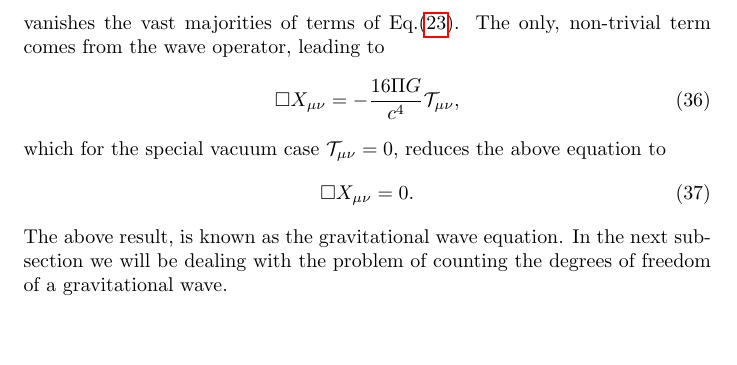
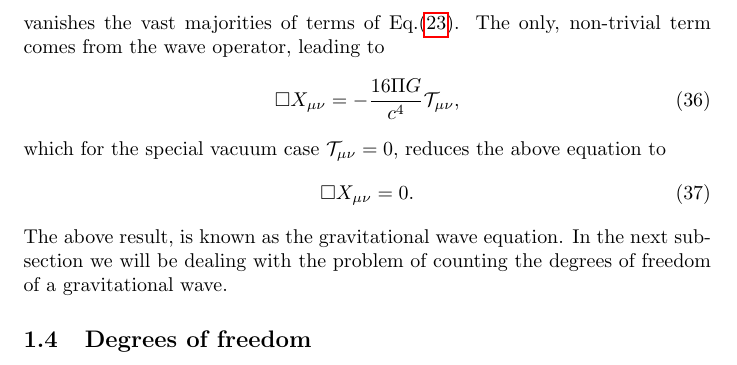
Before and after one commit to JoseiPG1/Notes-on-gravitational-waves, a LaTeX document (notes_gw.tex): part of page 8 of 8, cut so that both start at the same text. Compiled offline with pdfLaTeX.

Commit message:
next subsection degrees of freedom

```diff
--- a/notes_gw.tex
+++ b/notes_gw.tex
@@ -315,5 +315,6 @@ to
 The above result, is known as the gravitational wave equation. In the next subsection we will
 be dealing with the problem of counting the degrees of freedom of a gravitational wave.
 
+\subsection{Degrees of freedom}
 
 \end{document}
```
Also changed, not shown: 7 other files.
